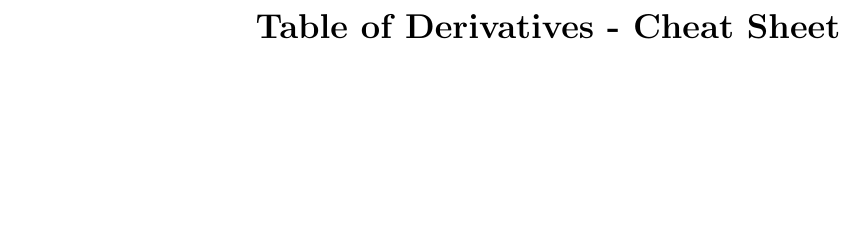
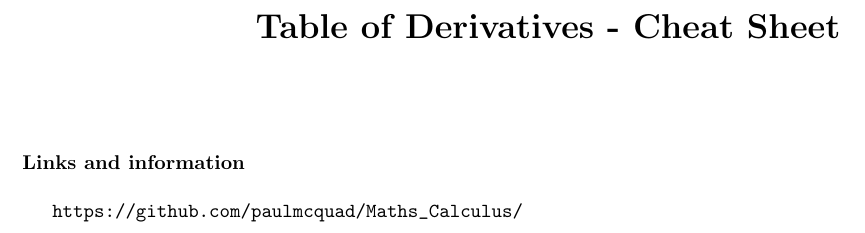
Before and after one commit to paulmcquad/Maths_Calculus, a LaTeX document (table-of-derivatives.tex): part of the page, cut so that both start at the same text, the shorter picture padded with empty space. Compiled offline with pdfLaTeX.

Commit message:
Links and info
Signed-off-by: Paul McQuade <paulmcquad@gmail.com>

```diff
--- a/table-of-derivatives.tex
+++ b/table-of-derivatives.tex
@@ -5,6 +5,7 @@
 \usepackage{amssymb}
 \usepackage{booktabs}
 \usepackage{array}
+\usepackage{url} % Required for the \url command to easily display URLs
 
 \title{\textbf{Table of Derivatives - Cheat Sheet}}
 \author{}
@@ -14,4 +17,14 @@
 
 	\maketitle
 
+%----------------------------------------------------------------------------------------
+%	LINKS AND INFORMATION
+%----------------------------------------------------------------------------------------
+
+	\sectiontitle{Links and information}
+
+	\url{https://github.com/paulmcquad/Maths_Calculus/}
+
+
+
 \end{document}
```
Also changed, not shown: table-of-derivatives.tex (2 more changed lines).
